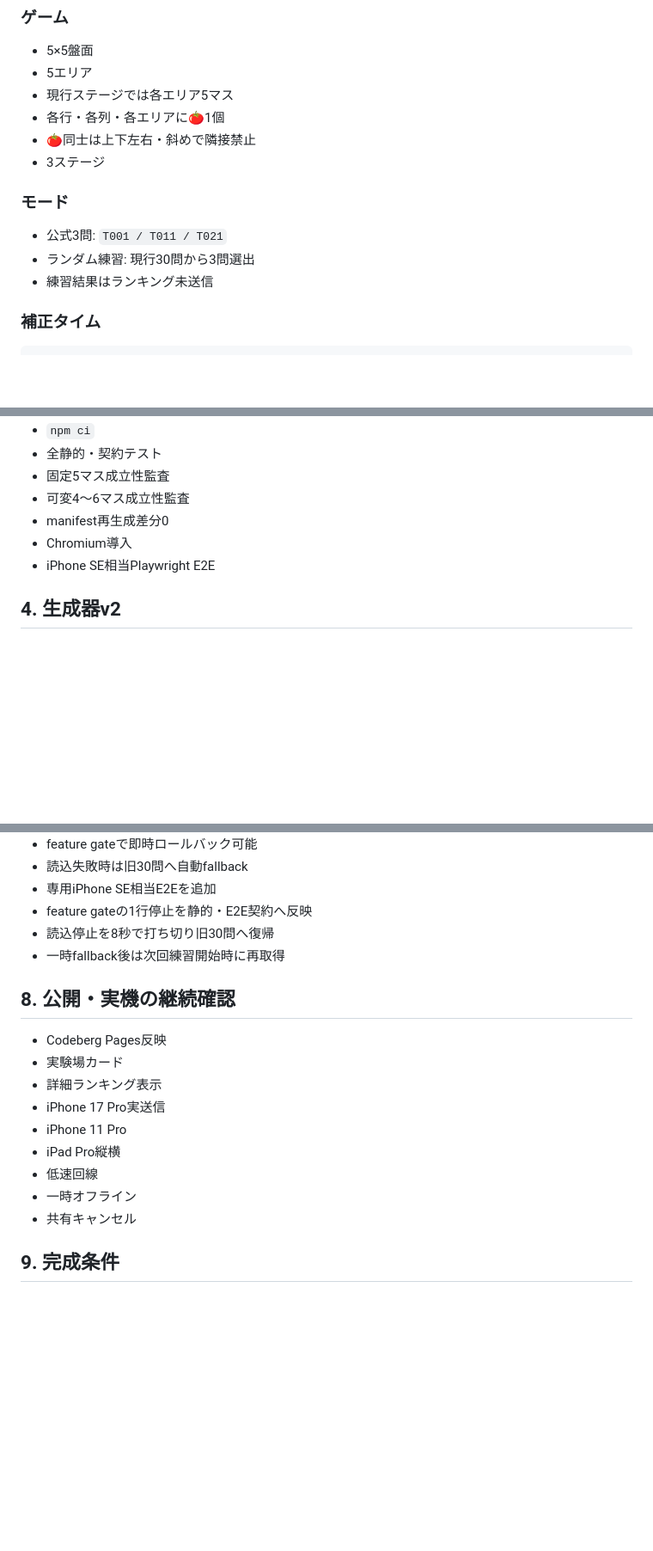
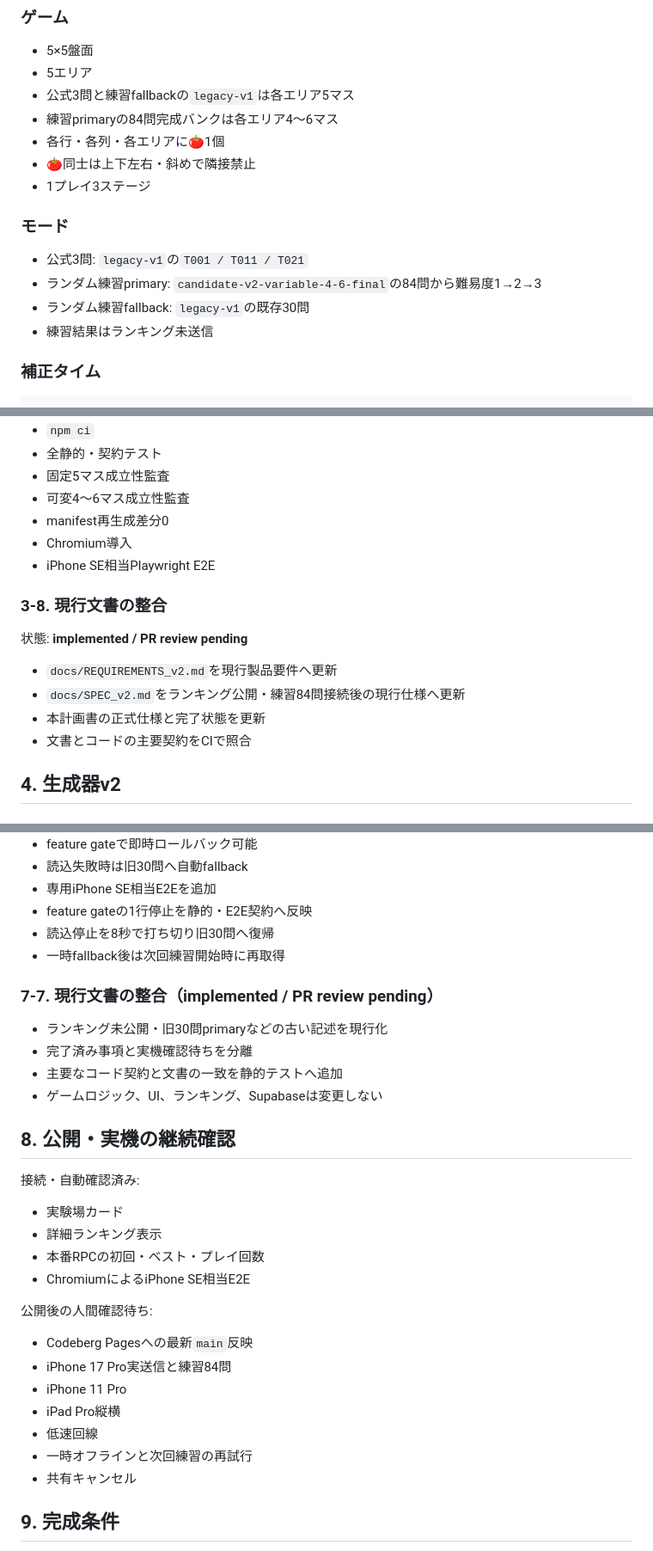
Before and after one commit to chameleonjp-lab/tomatooku, a Markdown page: docs/IMPLEMENTATION_PLAN_v2.md, 3 parts joined by grey strips. Shown at 86% size. Rendered like a GitHub page; blank space fills up the shorter version.

Commit message:
docs: 現行要件と仕様を同期

```diff
--- a/docs/IMPLEMENTATION_PLAN_v2.md
+++ b/docs/IMPLEMENTATION_PLAN_v2.md
@@ -23,15 +23,17 @@
 
 - 5×5盤面
 - 5エリア
-- 現行ステージでは各エリア5マス
+- 公式3問と練習fallbackの`legacy-v1`は各エリア5マス
+- 練習primaryの84問完成バンクは各エリア4〜6マス
 - 各行・各列・各エリアに🍅1個
 - 🍅同士は上下左右・斜めで隣接禁止
-- 3ステージ
+- 1プレイ3ステージ
 
 ### モード
 
-- 公式3問: `T001 / T011 / T021`
-- ランダム練習: 現行30問から3問選出
+- 公式3問: `legacy-v1`の`T001 / T011 / T021`
+- ランダム練習primary: `candidate-v2-variable-4-6-final`の84問から難易度1→2→3
+- ランダム練習fallback: `legacy-v1`の既存30問
 - 練習結果はランキング未送信
 
 ### 補正タイム
@@ -126,6 +128,15 @@ GitHub Actionsで次を自動実行する。
 - manifest再生成差分0
 - Chromium導入
 - iPhone SE相当Playwright E2E
+
+### 3-8. 現行文書の整合
+
+状態: **implemented / PR review pending**
+
+- `docs/REQUIREMENTS_v2.md`を現行製品要件へ更新
+- `docs/SPEC_v2.md`をランキング公開・練習84問接続後の現行仕様へ更新
+- 本計画書の正式仕様と完了状態を更新
+- 文書とコードの主要契約をCIで照合
 
 ## 4. 生成器v2
 
@@ -582,16 +594,30 @@ review/variable-stage-review.html
 - 読込停止を8秒で打ち切り旧30問へ復帰
 - 一時fallback後は次回練習開始時に再取得
 
+### 7-7. 現行文書の整合（implemented / PR review pending）
+
+- ランキング未公開・旧30問primaryなどの古い記述を現行化
+- 完了済み事項と実機確認待ちを分離
+- 主要なコード契約と文書の一致を静的テストへ追加
+- ゲームロジック、UI、ランキング、Supabaseは変更しない
+
 ## 8. 公開・実機の継続確認
 
-- Codeberg Pages反映
+接続・自動確認済み:
+
 - 実験場カード
 - 詳細ランキング表示
-- iPhone 17 Pro実送信
+- 本番RPCの初回・ベスト・プレイ回数
+- ChromiumによるiPhone SE相当E2E
+
+公開後の人間確認待ち:
+
+- Codeberg Pagesへの最新`main`反映
+- iPhone 17 Pro実送信と練習84問
 - iPhone 11 Pro
 - iPad Pro縦横
 - 低速回線
-- 一時オフライン
+- 一時オフラインと次回練習の再試行
 - 共有キャンセル
 
 ## 9. 完成条件
```
Also changed, not shown: other parts of docs/IMPLEMENTATION_PLAN_v2.md (+4 -3 lines).
